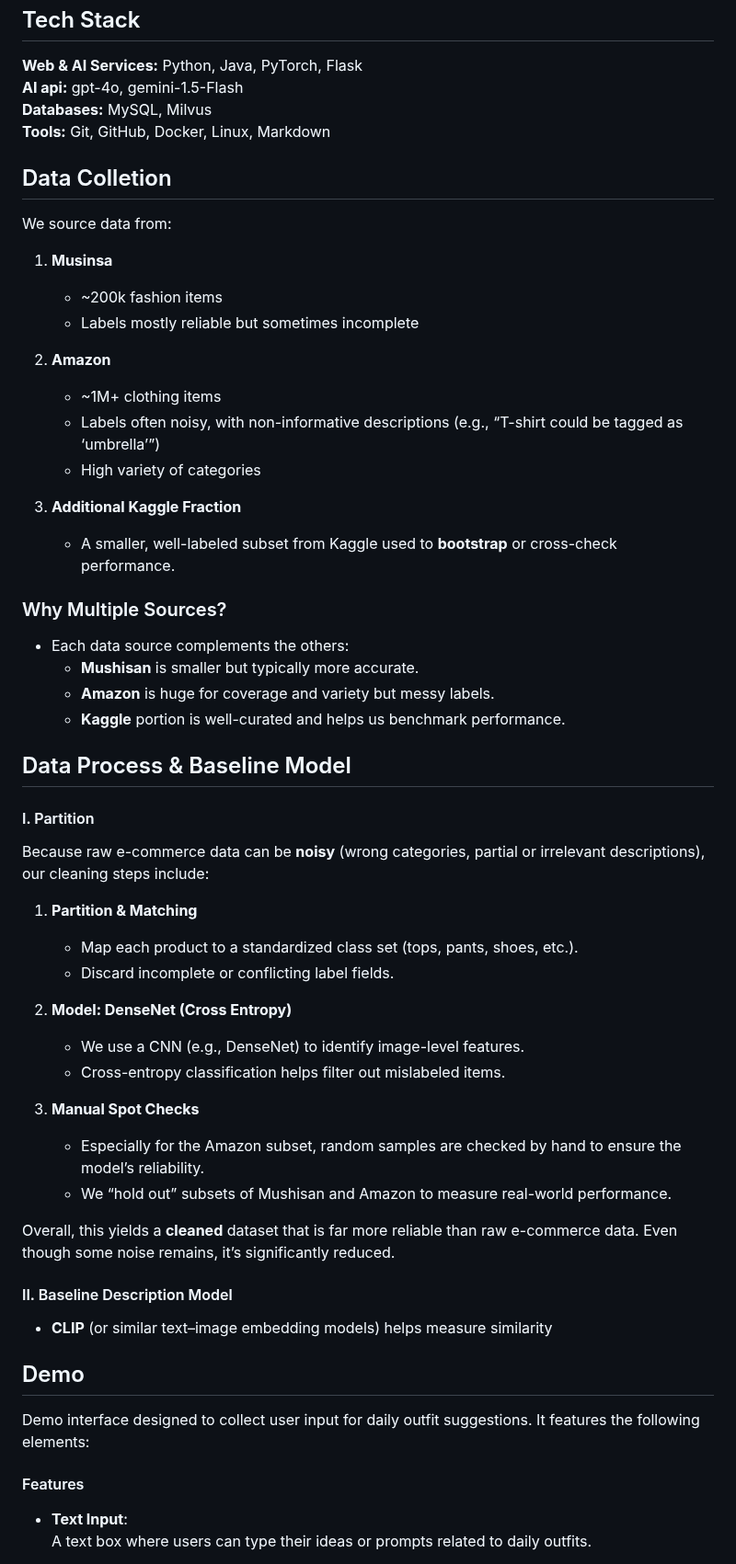
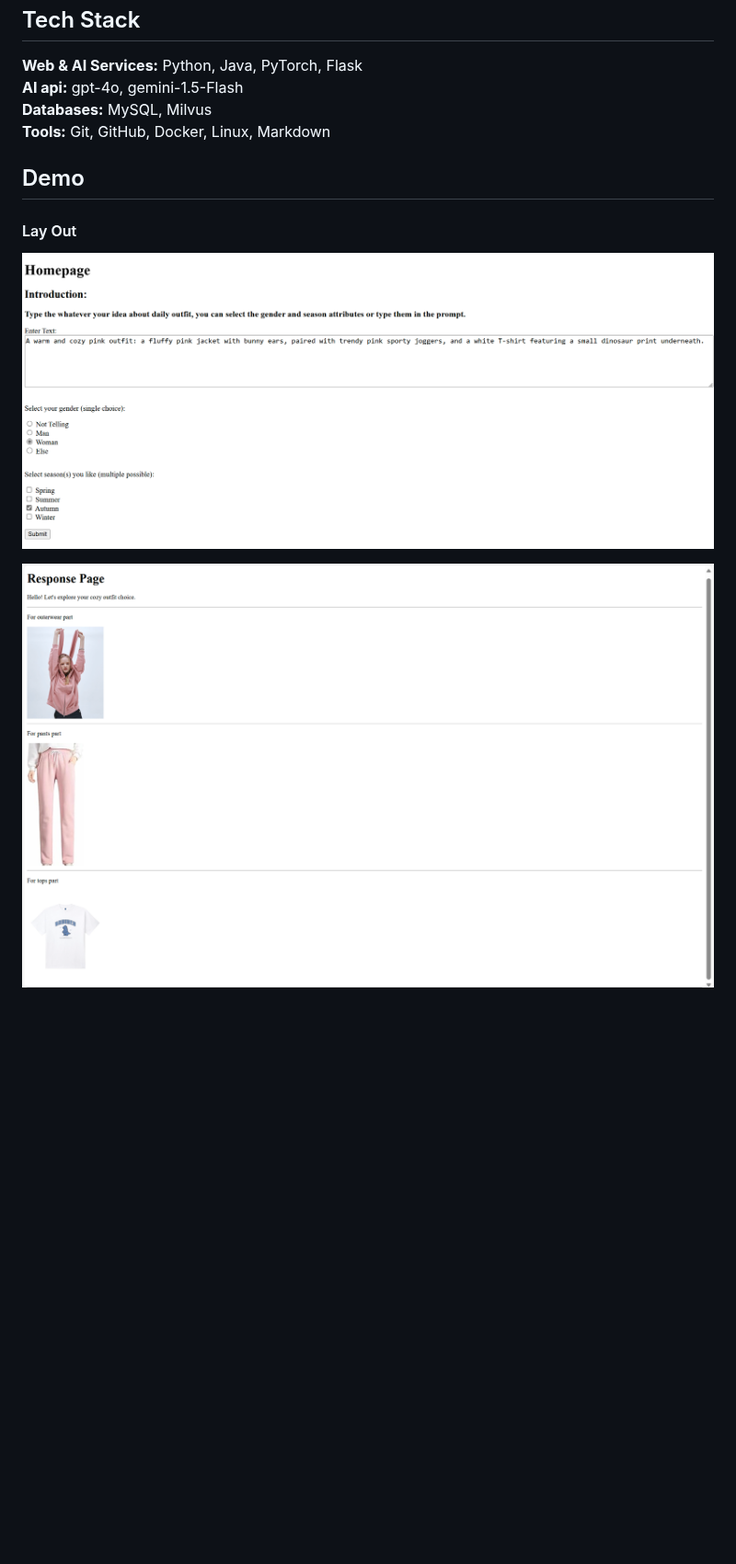
Before and after one commit to Hann-Fu/Fashion-Consulting, a Markdown page: README.md, the part around one of its changes. Shown at 92% size. GitHub-like rendering; blank space fills up the shorter version.

```diff
--- a/README.md
+++ b/README.md
@@ -12,56 +12,11 @@ Welcome to the **Fashion Consulting** project! This repository showcases an end-
 **Databases:** MySQL, Milvus
 **Tools:** Git, GitHub, Docker, Linux, Markdown
 
-## Data Colletion
-
-We source data from:
-
-1. **Musinsa**
-   - ~200k fashion items
-   - Labels mostly reliable but sometimes incomplete
-
-2. **Amazon**
-   - ~1M+ clothing items
-   - Labels often noisy, with non-informative descriptions (e.g., “T-shirt could be tagged as ‘umbrella’”)
-   - High variety of categories
-
-3. **Additional Kaggle Fraction**
-   - A smaller, well-labeled subset from Kaggle used to **bootstrap** or cross-check performance.
-
-### Why Multiple Sources?
-- Each data source complements the others:
-  - **Mushisan** is smaller but typically more accurate.
-  - **Amazon** is huge for coverage and variety but messy labels.
-  - **Kaggle** portion is well-curated and helps us benchmark performance.
-
-## Data Process & Baseline Model
-
-#### I. Partition
-Because raw e-commerce data can be **noisy** (wrong categories, partial or irrelevant descriptions), our cleaning steps include:
-
-1. **Partition & Matching**
-   - Map each product to a standardized class set (tops, pants, shoes, etc.).
-   - Discard incomplete or conflicting label fields.
-
-2. **Model: DenseNet (Cross Entropy)**
-   - We use a CNN (e.g., DenseNet) to identify image-level features.
-   - Cross-entropy classification helps filter out mislabeled items.
-
-3. **Manual Spot Checks**
-   - Especially for the Amazon subset, random samples are checked by hand to ensure the model’s reliability.
-   - We “hold out” subsets of Mushisan and Amazon to measure real-world performance.
-
-Overall, this yields a **cleaned** dataset that is far more reliable than raw e-commerce data. Even though some noise remains, it’s significantly reduced.
-
-#### II. Baseline Description Model
-
-- **CLIP** (or similar text–image embedding models) helps measure similarity
 ## Demo
 
-Demo interface designed to collect user input for daily outfit suggestions. It features the following elements:
+#### Lay Out
 
-#### Features
+![homepage](https://github.com/Hann-Fu/Fashion-Consulting/blob/main/media/homepage.png?raw=true)
 
-- **Text Input**:
-  A text box where users can type their ideas or prompts related to daily outfits.
+![responsepage](https://github.com/Hann-Fu/Fashion-Consulting/blob/main/media/response_page.png?raw=true)
 
```
Also changed, not shown: other parts of README.md (+73 -24 lines).
